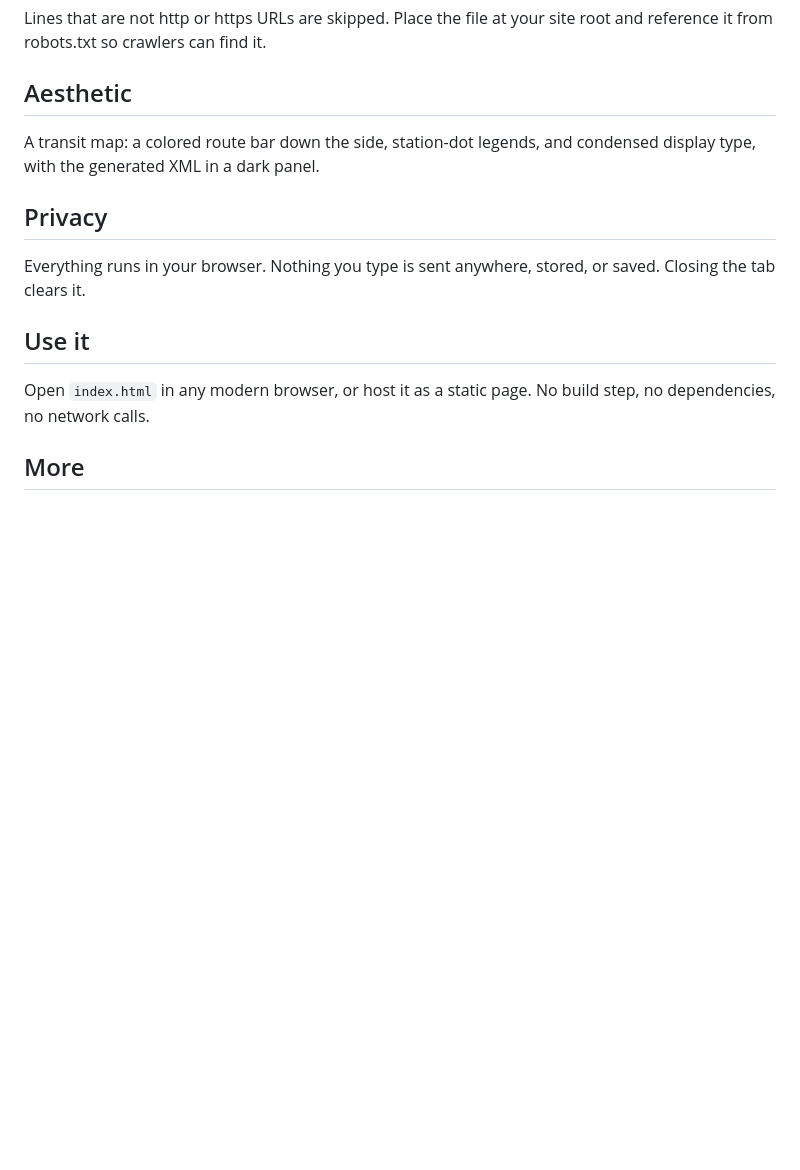
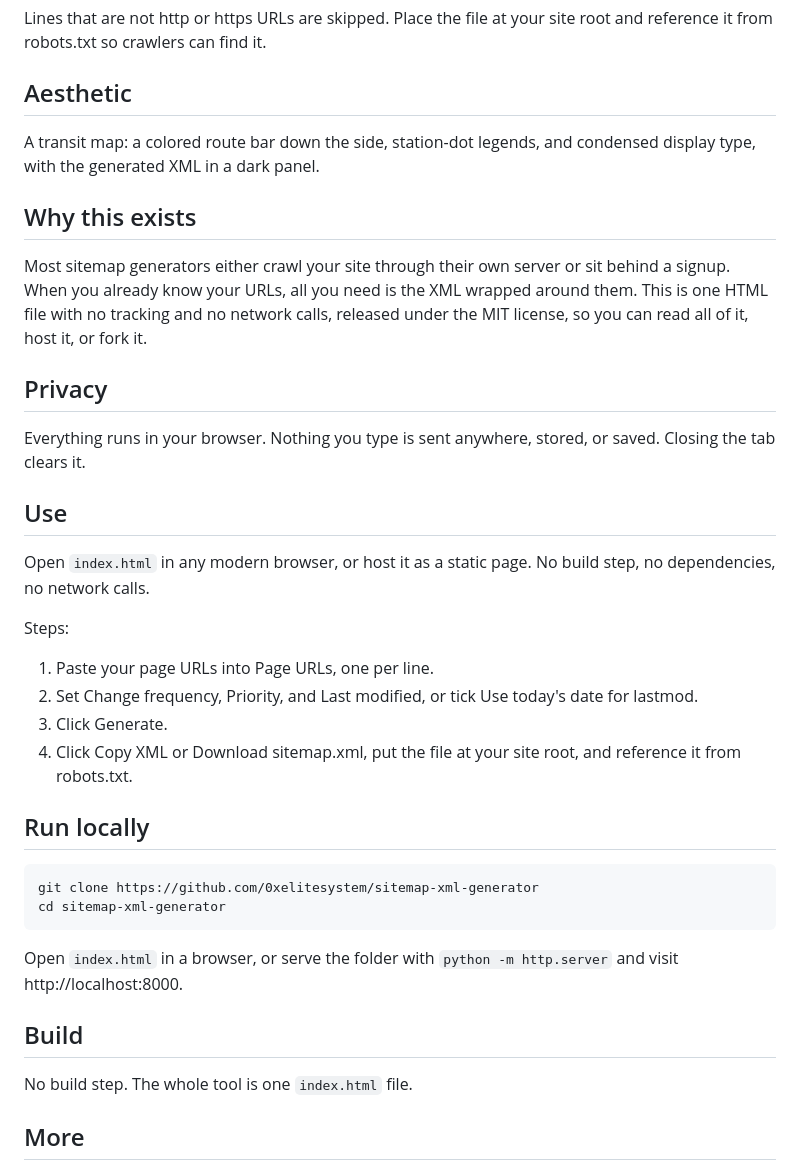
Before and after one commit to 0xelitesystem/sitemap-xml-generator, a Markdown page: README.md, the part around the change. GitHub-like rendering; blank space fills up the shorter version.

Commit message:
Bring the README up to the current standard

````diff
--- a/README.md
+++ b/README.md
@@ -14,13 +14,37 @@ Lines that are not http or https URLs are skipped. Place the file at your site r
 
 A transit map: a colored route bar down the side, station-dot legends, and condensed display type, with the generated XML in a dark panel.
 
+## Why this exists
+
+Most sitemap generators either crawl your site through their own server or sit behind a signup. When you already know your URLs, all you need is the XML wrapped around them. This is one HTML file with no tracking and no network calls, released under the MIT license, so you can read all of it, host it, or fork it.
+
 ## Privacy
 
 Everything runs in your browser. Nothing you type is sent anywhere, stored, or saved. Closing the tab clears it.
 
-## Use it
+## Use
 
 Open `index.html` in any modern browser, or host it as a static page. No build step, no dependencies, no network calls.
+
+Steps:
+
+1. Paste your page URLs into Page URLs, one per line.
+2. Set Change frequency, Priority, and Last modified, or tick Use today's date for lastmod.
+3. Click Generate.
+4. Click Copy XML or Download sitemap.xml, put the file at your site root, and reference it from robots.txt.
+
+## Run locally
+
+```
+git clone https://github.com/0xelitesystem/sitemap-xml-generator
+cd sitemap-xml-generator
+```
+
+Open `index.html` in a browser, or serve the folder with `python -m http.server` and visit http://localhost:8000.
+
+## Build
+
+No build step. The whole tool is one `index.html` file.
 
 ## More
 
````
